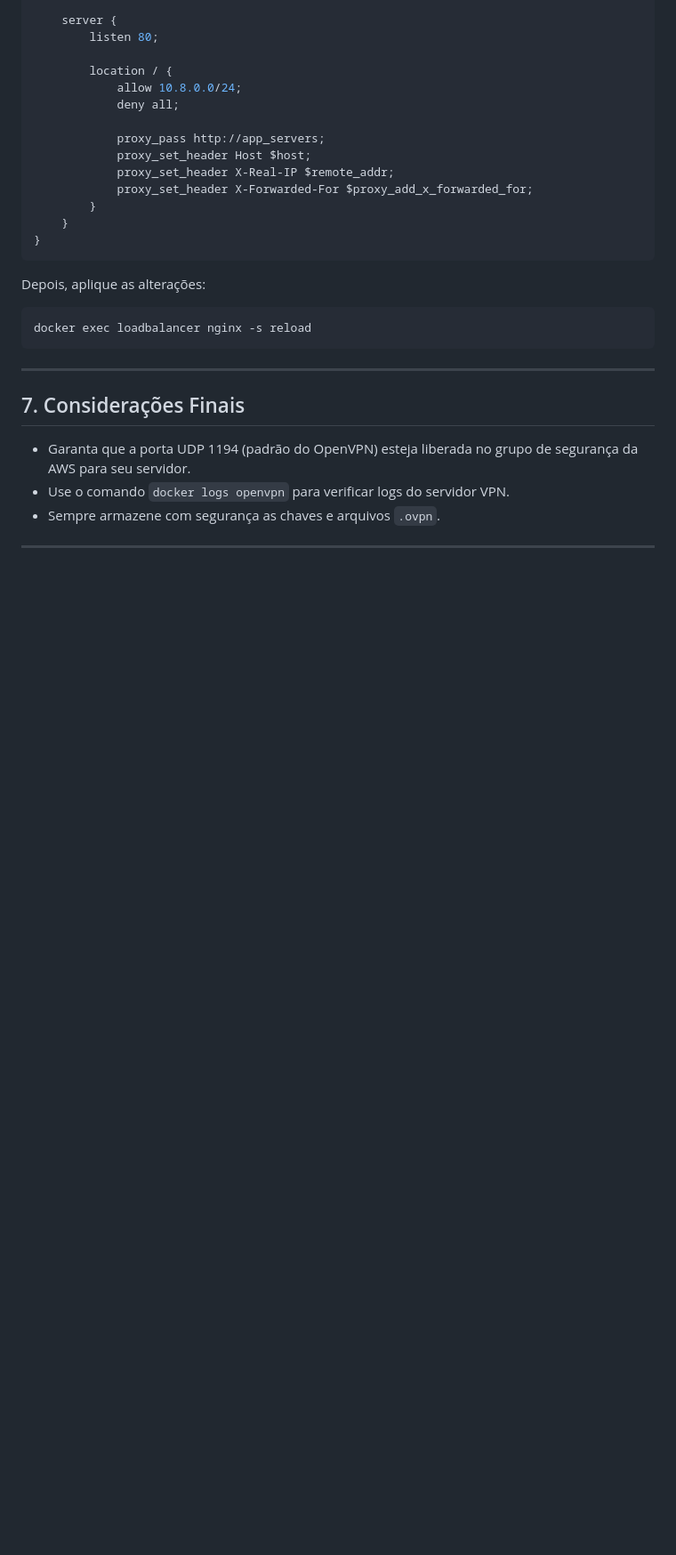
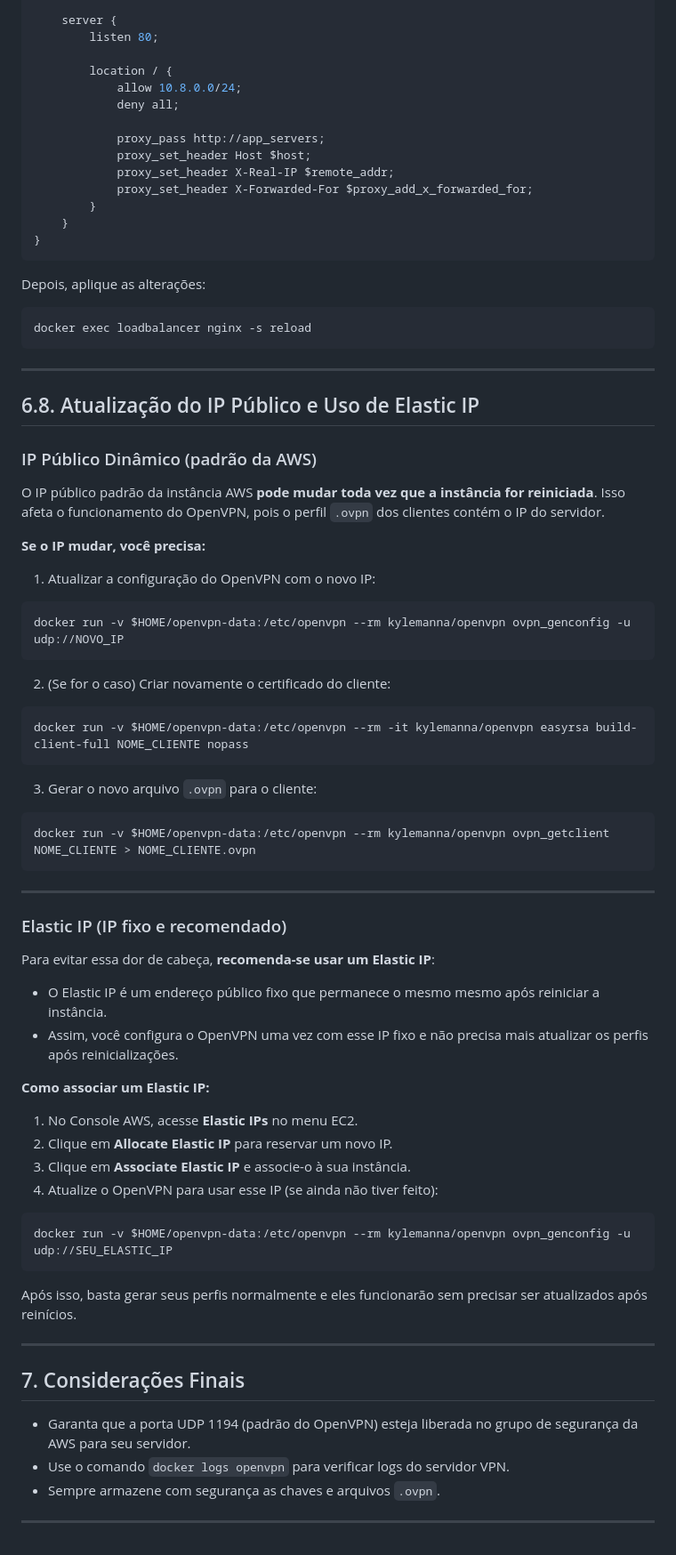
Before and after one commit to kajiyap/ProjetoRedes2025, a Markdown page: README.md, the part around the change. Shown: that part at 89% size. Drawn GitHub-style; blank space fills up the shorter version.

````diff
--- a/README.md
+++ b/README.md
@@ -469,6 +469,56 @@ docker exec loadbalancer nginx -s reload
 
 ---
 
+## 6.8. Atualização do IP Público e Uso de Elastic IP
+
+### IP Público Dinâmico (padrão da AWS)
+
+O IP público padrão da instância AWS **pode mudar toda vez que a instância for reiniciada**. Isso afeta o funcionamento do OpenVPN, pois o perfil `.ovpn` dos clientes contém o IP do servidor.
+
+**Se o IP mudar, você precisa:**
+
+1. Atualizar a configuração do OpenVPN com o novo IP:
+
+```bash
+docker run -v $HOME/openvpn-data:/etc/openvpn --rm kylemanna/openvpn ovpn_genconfig -u udp://NOVO_IP
+```
+
+2. (Se for o caso) Criar novamente o certificado do cliente:
+
+```bash
+docker run -v $HOME/openvpn-data:/etc/openvpn --rm -it kylemanna/openvpn easyrsa build-client-full NOME_CLIENTE nopass
+```
+
+3. Gerar o novo arquivo `.ovpn` para o cliente:
+
+```bash
+docker run -v $HOME/openvpn-data:/etc/openvpn --rm kylemanna/openvpn ovpn_getclient NOME_CLIENTE > NOME_CLIENTE.ovpn
+```
+
+---
+
+### Elastic IP (IP fixo e recomendado)
+
+Para evitar essa dor de cabeça, **recomenda-se usar um Elastic IP**:
+
+* O Elastic IP é um endereço público fixo que permanece o mesmo mesmo após reiniciar a instância.
+* Assim, você configura o OpenVPN uma vez com esse IP fixo e não precisa mais atualizar os perfis após reinicializações.
+
+**Como associar um Elastic IP:**
+
+1. No Console AWS, acesse **Elastic IPs** no menu EC2.
+2. Clique em **Allocate Elastic IP** para reservar um novo IP.
+3. Clique em **Associate Elastic IP** e associe-o à sua instância.
+4. Atualize o OpenVPN para usar esse IP (se ainda não tiver feito):
+
+```bash
+docker run -v $HOME/openvpn-data:/etc/openvpn --rm kylemanna/openvpn ovpn_genconfig -u udp://SEU_ELASTIC_IP
+```
+
+Após isso, basta gerar seus perfis normalmente e eles funcionarão sem precisar ser atualizados após reinícios.
+
+---
+
 ## 7. Considerações Finais
 
 * Garanta que a porta UDP 1194 (padrão do OpenVPN) esteja liberada no grupo de segurança da AWS para seu servidor.
````
